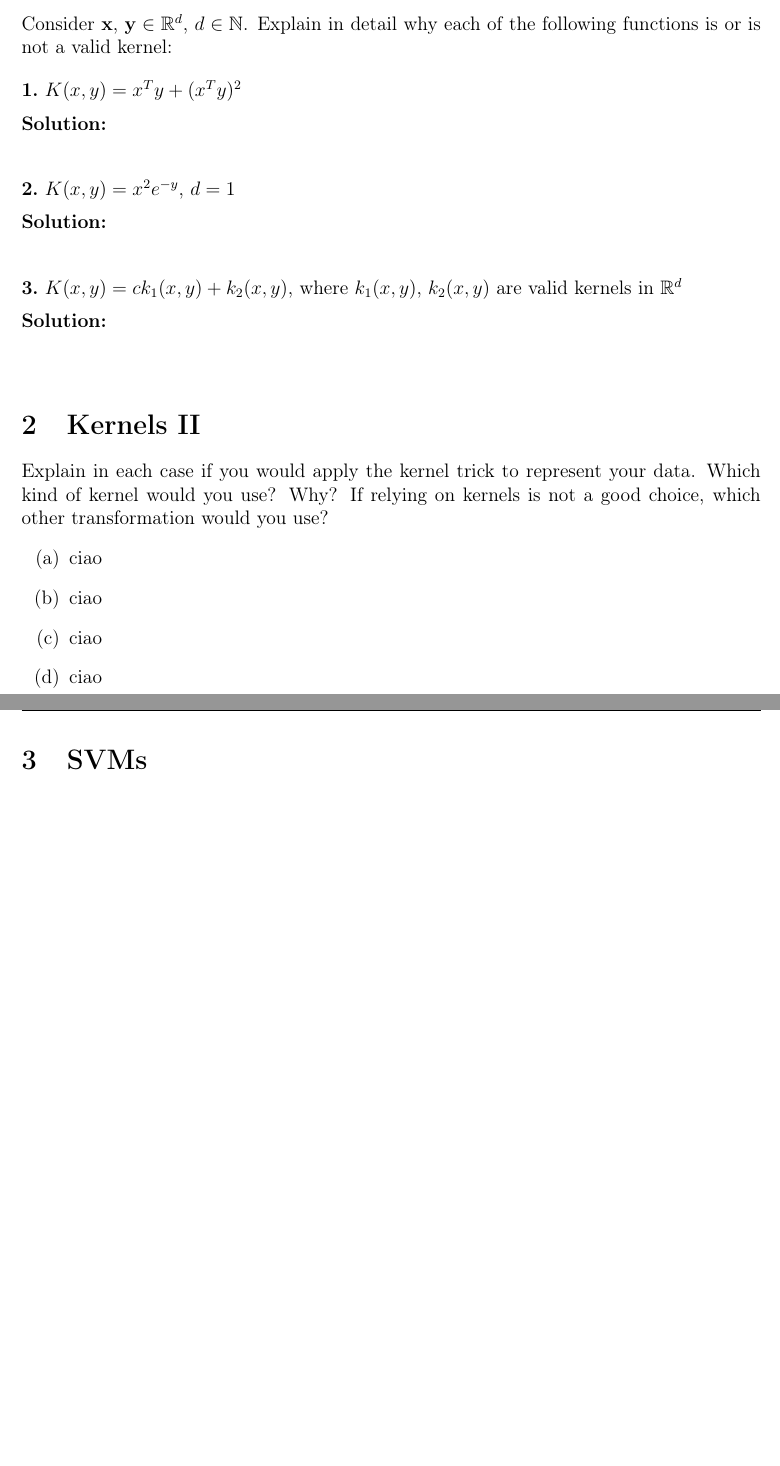
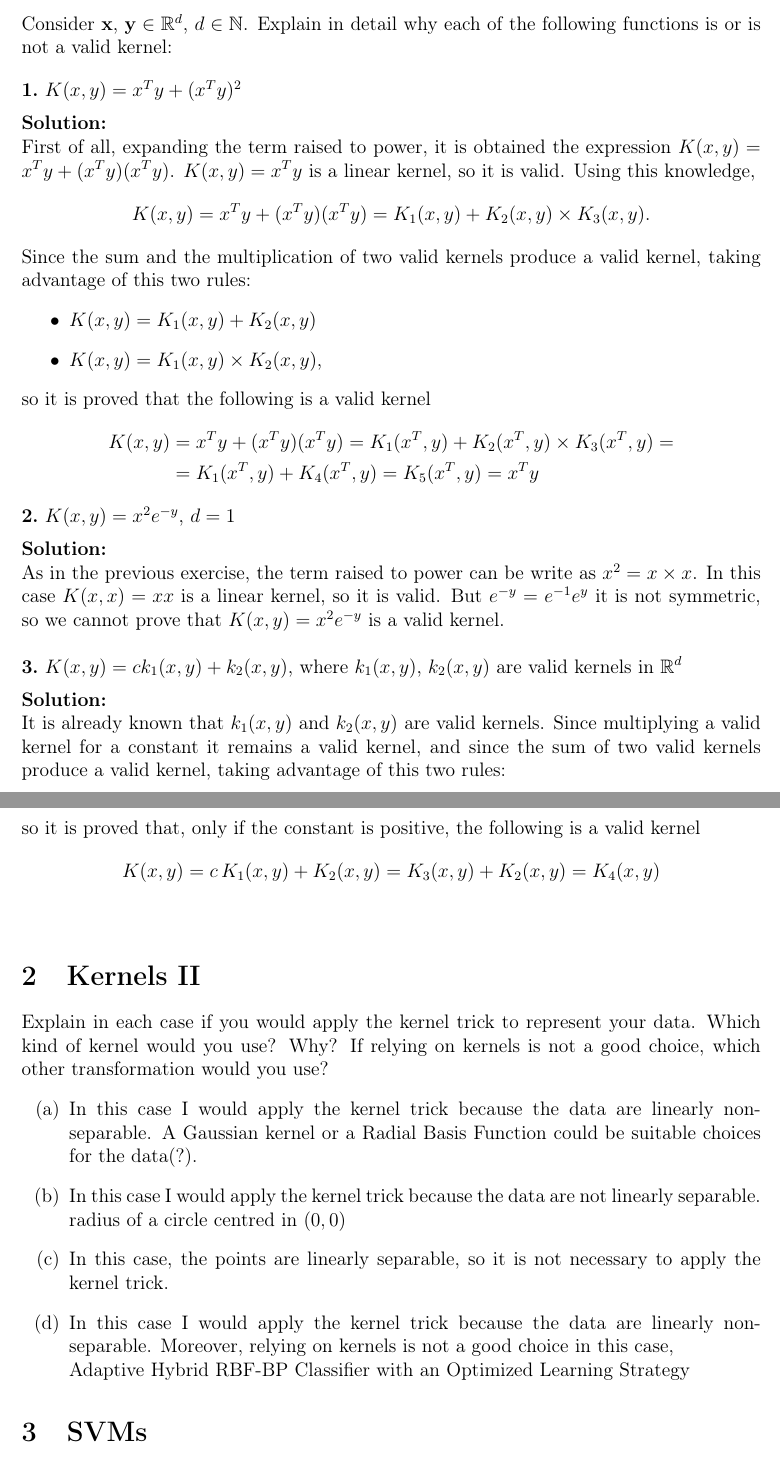
Before and after one commit to GiorgiaAuroraAdorni/support-vector-machines, a LaTeX document (report.tex, which reads KernelII.tex, KernelsI.tex, SVMsI.tex): two parts of pages 1 and 2 of 3, joined at a grey line, cut so that both start at the same text, the shorter picture padded with empty space. Compiled offline with pdfLaTeX.

Commit message:
Updated structure and added solutions

```diff
--- /dev/null
+++ b/KernelII.tex
@@ -0,0 +1,22 @@
+\section{Kernels II}
+
+Explain in each case if you would apply the kernel trick to represent your
+data. Which kind of kernel would you use? Why? If relying on kernels is not
+a good choice, which other transformation would you use?
+\begin{itemize}
+	\item[(a)] In this case I would apply the kernel trick because the data are
+	linearly non-separable. %FIXME
+	A Gaussian kernel or a Radial Basis Function could be suitable choices for
+	the data(?).
+	\item[(b)] In this case I would apply the kernel trick because the data are
+	not linearly separable.
+	radius of a circle centred in $(0, 0)$
+	\item[(c)] In this case, the points are linearly separable, so it is not
+	necessary to apply the kernel trick.
+	\item[(d)] In this case I would apply the kernel trick because the data
+	are linearly non-separable. Moreover, relying on kernels is not
+	a good choice in this case, \\
+	\href{https://www.researchgate.net/publication/309545761\_A\_Structure-
+	Adaptive\_Hybrid\_RBF-BP\_Classifier\_with\_an\_Optimized\_Learning\_Strategy}{Adaptive
+	 Hybrid RBF-BP Classifier with an Optimized Learning Strategy}
+\end{itemize}
--- /dev/null
+++ b/KernelsI.tex
@@ -0,0 +1,56 @@
+\section{Kernels I}
+
+Consider $\mathbf{x}$, $\mathbf{y} \in \mathbb{R}^d$, $d \in \mathbb{N}$.
+Explain in detail why each of the following functions is or is not a valid
+kernel:\bigskip
+
+\Problem{$K(x,y)=x^Ty+(x^Ty)^2$}\medskip
+
+\Solution{
+First of all, expanding the term raised to power, it is obtained the expression
+$K(x,y)=x^Ty+(x^Ty)(x^Ty)$. $K(x,y)=x^Ty$ is a linear kernel, so it is valid.
+Using this knowledge,
+\begin{equation*}
+K(x,y)=x^Ty+(x^Ty)(x^Ty)=K_1(x, y)+K_2(x,y)\times K_3(x,y) \mbox{.}
+\end{equation*}
+Since the sum and the multiplication of two valid kernels produce a valid
+kernel, taking advantage of this two rules: \begin{itemize}
+	\item $K(x,y)=K_1(x,y)+K_2(x,y)$
+	\item $K(x,y)=K_1(x,y)\times K_2(x,y)$,
+\end{itemize}
+so it is proved that the following is a valid kernel
+\begin{align*}
+	K(x,y) & =x^Ty+(x^Ty)(x^Ty)=K_1(x^T, y)+K_2(x^T,y)\times K_3(x^T,y)= \\
+	& = K_1(x^T,y)+K_4(x^T,y)=K_5(x^T,y)=x^Ty
+\end{align*}
+}
+
+\Problem{$K(x,y)=x^2e^{-y}$, $d=1$}\medskip
+
+\Solution{
+%FIXME
+As in the previous exercise, the term raised to power can be write as
+$x^2=x\times x$. In this case $K(x,x)=x x$ is a linear kernel, so it is valid.
+But $e^{-y}=e^{-1}e^y$ it is not symmetric, so we cannot prove that
+$K(x,y)=x^2e^{-y}$ is
+a valid kernel.
+}\vspace{.5cm}
+
+\Problem{$K(x,y)=ck_1(x,y)+k_2(x,y)$, where $k_1(x,y)$, $k_2(x,y)$ are
+	valid kernels in $\mathbb{R}^d$}\medskip
+
+\Solution{
+It is already known that $k_1(x,y)$ and $k_2(x,y)$ are valid kernels.
+Since multiplying a valid kernel for a constant it remains a valid kernel, and
+since the sum of two valid kernels produce a valid kernel, taking advantage of
+this two rules: \begin{itemize}
+	\item $K(x,y)=c \times K_1(x,y) \quad \mathrm{ with } \: c > 0 \: \mathrm{
+	constant }$
+	\item $K(x,y)=K_1(x,y)+K_2(x,y)$,
+\end{itemize}
+so it is proved that, only if the constant is positive, the following is a
+valid kernel
+\begin{equation*}
+K(x,y)=c \, K_1(x,y) + K_2(x,y)= K_3(x,y) + K_2(x,y)= K_4(x,y)
+\end{equation*}
+}
--- /dev/null
+++ b/SVMsI.tex
@@ -0,0 +1 @@
+\section{SVMs}
--- a/report.tex
+++ b/report.tex
@@ -180,34 +180,3 @@
 	%%%%%%%%%%%%%%%%%%%%%%%%%%%%%%%%%%%%%%%%%%%%%%%%
 	%%%%%%%%%%%%%%%%%%%%%%%%%%%%%%%%%%%%%%%%%%%%%%%%
 
-	\section{Kernels I}
-	Consider $\mathbf{x}$, $\mathbf{y} \in \mathbb{R}^d$, $d \in \mathbb{N}$.
-	Explain in detail why each of the following functions is or is not a valid
-	kernel:\bigskip
-
-	\Problem{$K(x,y)=x^Ty+(x^Ty)^2$}\medskip
-
-	\Solution{	}\vspace{.4cm}
-
-	\Problem{$K(x,y)=x^2e^{-y}$, $d=1$}\medskip
-
-	\Solution{	}\vspace{.4cm}
-
-	\Problem{$K(x,y)=ck_1(x,y)+k_2(x,y)$, where $k_1(x,y)$, $k_2(x,y)$ are
-		valid kernels in $\mathbb{R}^d$}\medskip
-
-	\Solution{	}\vspace{.4cm}
-
-
-	\section{Kernels II}
-	Explain in each case if you would apply the kernel trick to represent your
-	data. Which kind of kernel would you use? Why? If relying on kernels is not
-	a good choice, which other transformation would you use?
-	\begin{itemize}
-		\item[(a)] ciao
-		\item[(b)] ciao
-		\item[(c)] ciao
-		\item[(d)] ciao
-	\end{itemize}
-
-	\section{SVMs}
```
Also changed, not shown: SVMsII.tex (added, +26 -0 lines), SVMsI.tex (53 more changed lines), report.tex (59 more changed lines). Lines whose indentation alone changed are shown as unchanged.
